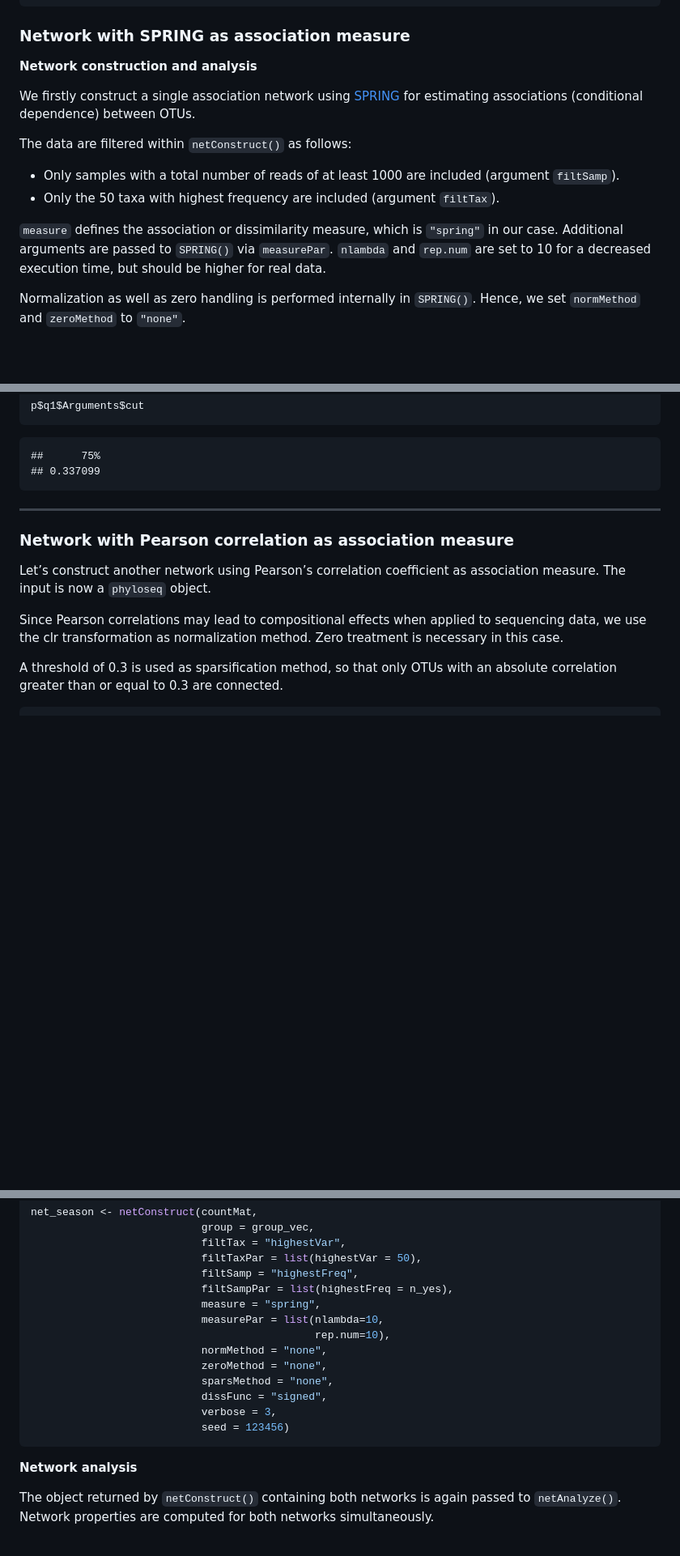
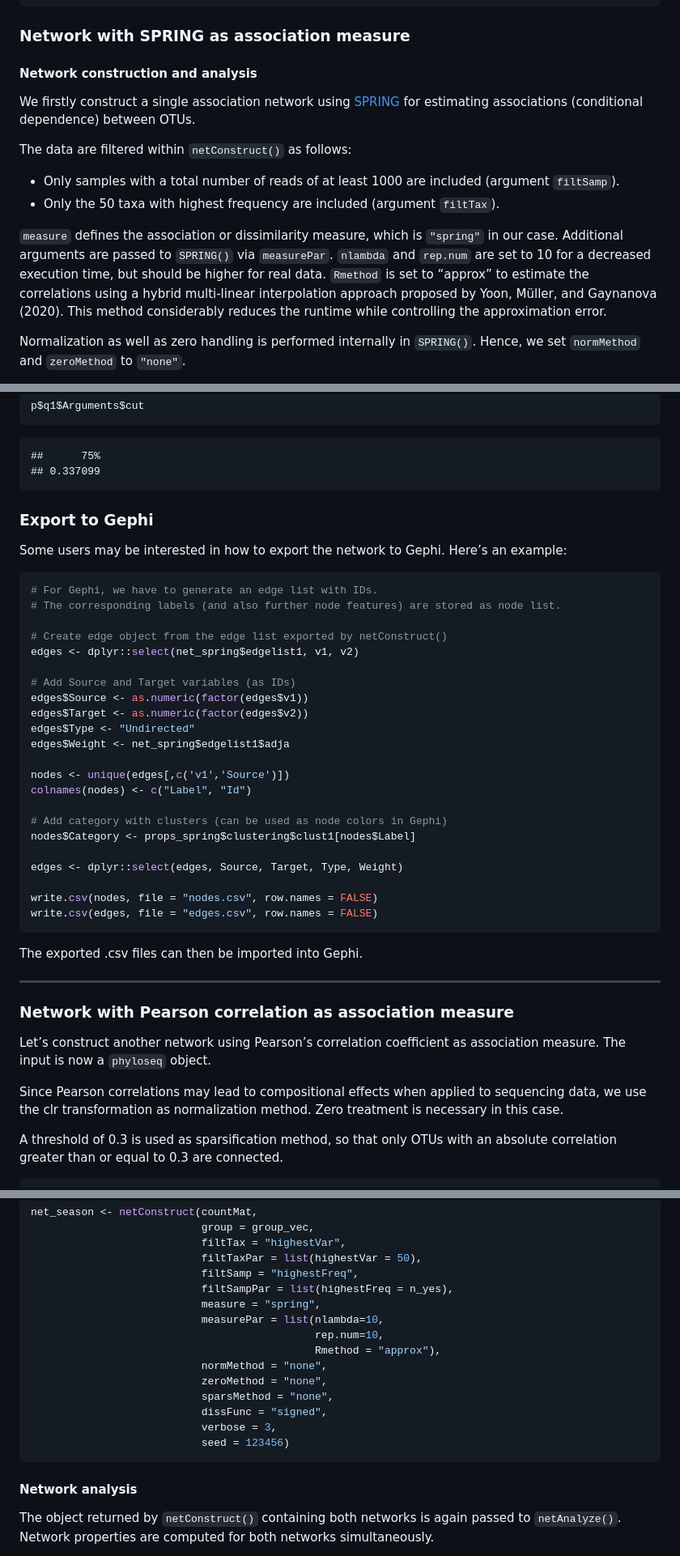
Before and after one commit to stefpeschel/NetCoMi, a Markdown page: readme.md, 3 parts joined by grey strips. Shown at 81% size. GitHub-like rendering; blank space fills up the shorter version.

````diff
--- a/readme.md
+++ b/readme.md
@@ -240,7 +241,7 @@ data("amgut2.filt.phy")
 
 ### Network with SPRING as association measure
 
-**Network construction and analysis**
+#### Network construction and analysis
 
 We firstly construct a single association network using
 [SPRING](https://github.com/GraceYoon/SPRING) for estimating
@@ -256,7 +257,11 @@ The data are filtered within `netConstruct()` as follows:
 `measure` defines the association or dissimilarity measure, which is
 `"spring"` in our case. Additional arguments are passed to `SPRING()`
 via `measurePar`. `nlambda` and `rep.num` are set to 10 for a decreased
-execution time, but should be higher for real data.
+execution time, but should be higher for real data. `Rmethod` is set to
+“approx” to estimate the correlations using a hybrid multi-linear
+interpolation approach proposed by Yoon, Müller, and Gaynanova (2020).
+This method considerably reduces the runtime while controlling the
+approximation error.
 
 Normalization as well as zero handling is performed internally in
 `SPRING()`. Hence, we set `normMethod` and `zeroMethod` to `"none"`.
@@ -491,6 +497,38 @@ p$q1$Arguments$cut
 
     ##      75%
     ## 0.337099
+
+### Export to Gephi
+
+Some users may be interested in how to export the network to Gephi.
+Here’s an example:
+
+``` r
+# For Gephi, we have to generate an edge list with IDs.
+# The corresponding labels (and also further node features) are stored as node list.
+
+# Create edge object from the edge list exported by netConstruct()
+edges <- dplyr::select(net_spring$edgelist1, v1, v2)
+
+# Add Source and Target variables (as IDs)
+edges$Source <- as.numeric(factor(edges$v1))
+edges$Target <- as.numeric(factor(edges$v2))
+edges$Type <- "Undirected"
+edges$Weight <- net_spring$edgelist1$adja
+
+nodes <- unique(edges[,c('v1','Source')])
+colnames(nodes) <- c("Label", "Id")
+
+# Add category with clusters (can be used as node colors in Gephi)
+nodes$Category <- props_spring$clustering$clust1[nodes$Label]
+
+edges <- dplyr::select(edges, Source, Target, Type, Weight)
+
+write.csv(nodes, file = "nodes.csv", row.names = FALSE)
+write.csv(edges, file = "edges.csv", row.names = FALSE)
+```
+
+The exported .csv files can then be imported into Gephi.
 
 ------------------------------------------------------------------------
 
@@ -1128,7 +1169,8 @@ net_season <- netConstruct(countMat,
                            filtSampPar = list(highestFreq = n_yes),
                            measure = "spring",
                            measurePar = list(nlambda=10,
-                                             rep.num=10),
+                                             rep.num=10,
+                                             Rmethod = "approx"),
                            normMethod = "none",
                            zeroMethod = "none",
                            sparsMethod = "none",
@@ -1137,7 +1179,7 @@ net_season <- netConstruct(countMat,
                            seed = 123456)
 ```
 
-**Network analysis**
+#### Network analysis
 
 The object returned by `netConstruct()` containing both networks is
 again passed to `netAnalyze()`. Network properties are computed for both
````
Also changed, not shown: other parts of readme.md (+62 -38 lines), man/figures/networkplot_soil.png (renamed from man/figures/readme/networkplot-2.png), man/figures/readme/networkplot-1.png (deleted), man/figures/readme/single_pears_5-1.png, 2 other files.
